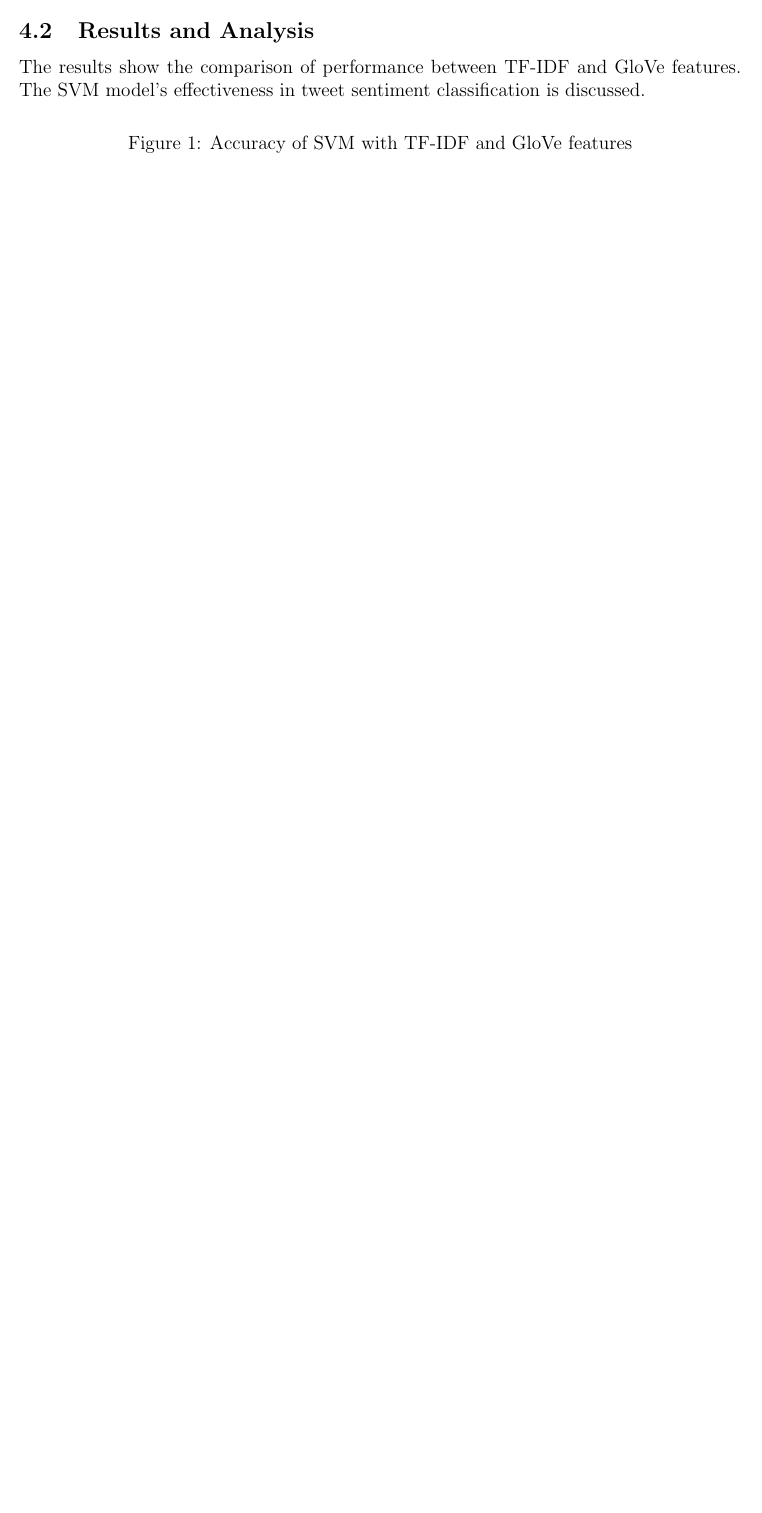
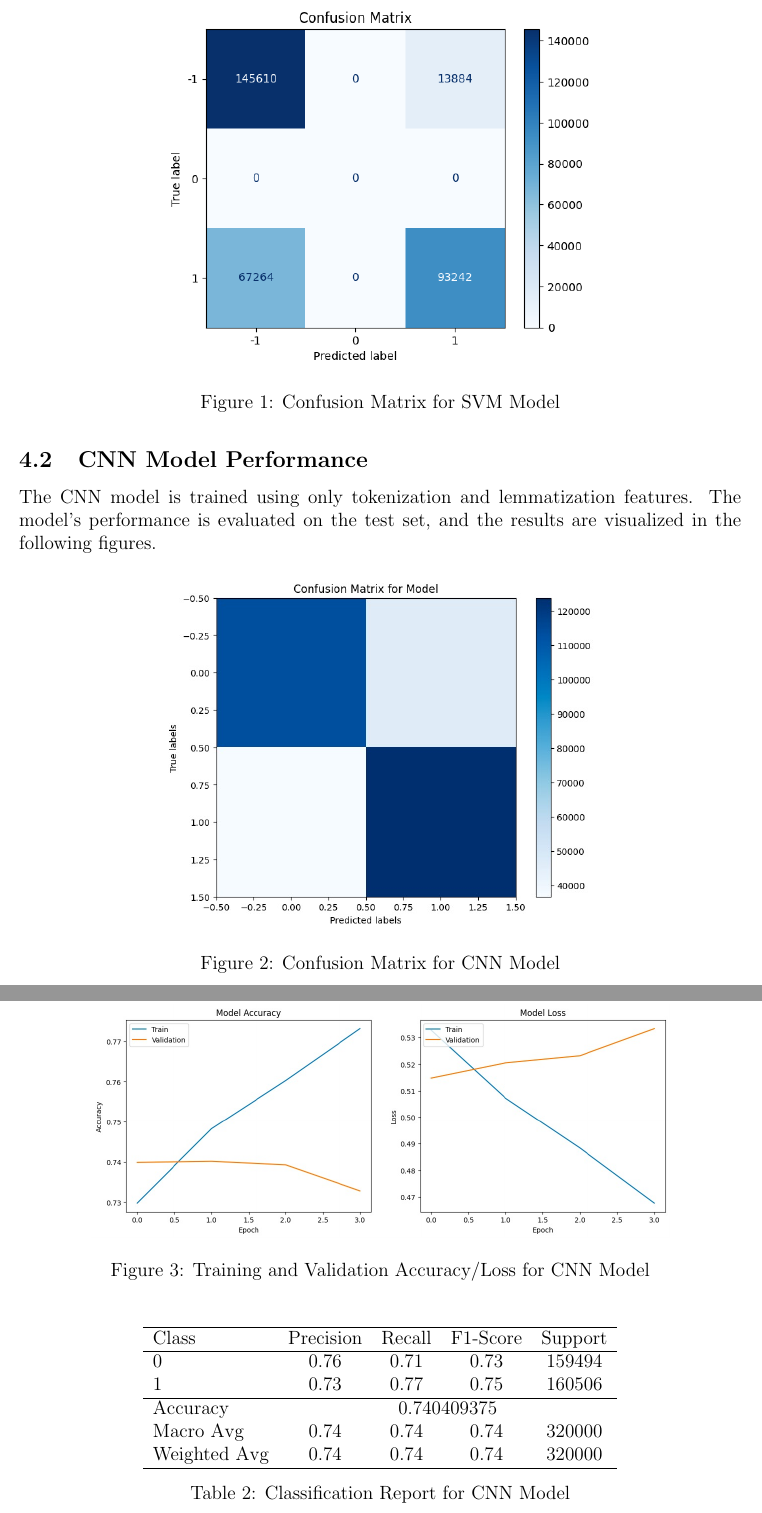
Before and after one commit to markmaci/ml-sentiment-analysis, a LaTeX paper (report/report.tex): part of page 5 of 6 before the commit and two parts of pages 6 and 7 of 7 after it, the two joined at a grey line, cut at the place of the change, the shorter picture padded with empty space. Compiled offline with pdfLaTeX.

Commit message:
update report + update cedric's notebook

```diff
--- a/report/report.tex
+++ b/report/report.tex
@@ -153,3 +153 @@ The SVM model was trained on the preprocessed tweet dataset. The performance met
 
-\subsection{Results and Analysis}
-The results show the comparison of performance between TF-IDF and GloVe features. The SVM model's effectiveness in tweet sentiment classification is discussed.
@@ -156,9 +169,48 @@ The results show the comparison of performance between TF-IDF and GloVe features
+    \label{tab:classification_report}
+    \end{table}
 
 \begin{figure}[H]
-\centering
-\caption{Accuracy of SVM with TF-IDF and GloVe features}
-\label{fig:accuracy}
+    \centering
+    \includegraphics[width=0.6\textwidth]{svm_50epoch_tfidf.png}
+    \caption{Confusion Matrix for SVM Model}
+    \label{fig:accuracy}
 \end{figure}
+
+\subsection{CNN Model Performance}
+The CNN model is trained using only tokenization and lemmatization features. The model's performance is evaluated on the test set, and the results are visualized in the following figures.
+
+\begin{figure}[H]
+    \centering
+    \includegraphics[width=0.6\textwidth]{WhatsApp Image 2024-05-29 at 02.36.54 (1).jpeg}
+    \caption{Confusion Matrix for CNN Model}
+    \label{fig:cnn_confusion_matrix}
+\end{figure}
+
+\begin{figure}[H]
+    \centering
+    \includegraphics[width=0.8\textwidth]{WhatsApp Image 2024-05-29 at 02.37.14.jpeg}
+    \caption{Training and Validation Accuracy/Loss for CNN Model}
+    \label{fig:cnn_training_validation}
+\end{figure}
+
+\begin{table}[H]
+    \centering
+    \begin{tabular}{lcccc}
+    \hline
+    Class & Precision & Recall & F1-Score & Support \\
+    \hline
+    0 & 0.76 & 0.71 & 0.73 & 159494 \\
+    1 & 0.73 & 0.77 & 0.75 & 160506 \\
+    \hline
+    Accuracy & \multicolumn{4}{c}{0.740409375} \\
+    Macro Avg & 0.74 & 0.74 & 0.74 & 320000 \\
+    Weighted Avg & 0.74 & 0.74 & 0.74 & 320000 \\
+    \hline
+    \end{tabular}
+    \caption{Classification Report for CNN Model}
+    \label{tab:cnn_classification_report}
+\end{table}
+
 
 \section{Discussion}
 The SVM model's performance is interpreted in the context of tweet sentiment classification. A brief comparison with CNN/RNN and BERT models is provided, highlighting the strengths and limitations of the SVM model.
```
Also changed, not shown: report/WhatsApp Image 2024-05-29 at 02.36.54 (1).jpeg (added), report/WhatsApp Image 2024-05-29 at 02.36.54.jpeg (added), report/WhatsApp Image 2024-05-29 at 02.36.55.jpeg (added), report/WhatsApp Image 2024-05-29 at 02.37.14.jpeg (added), report/report.pdf, report/report.tex (23 more changed lines), 11 other files.
